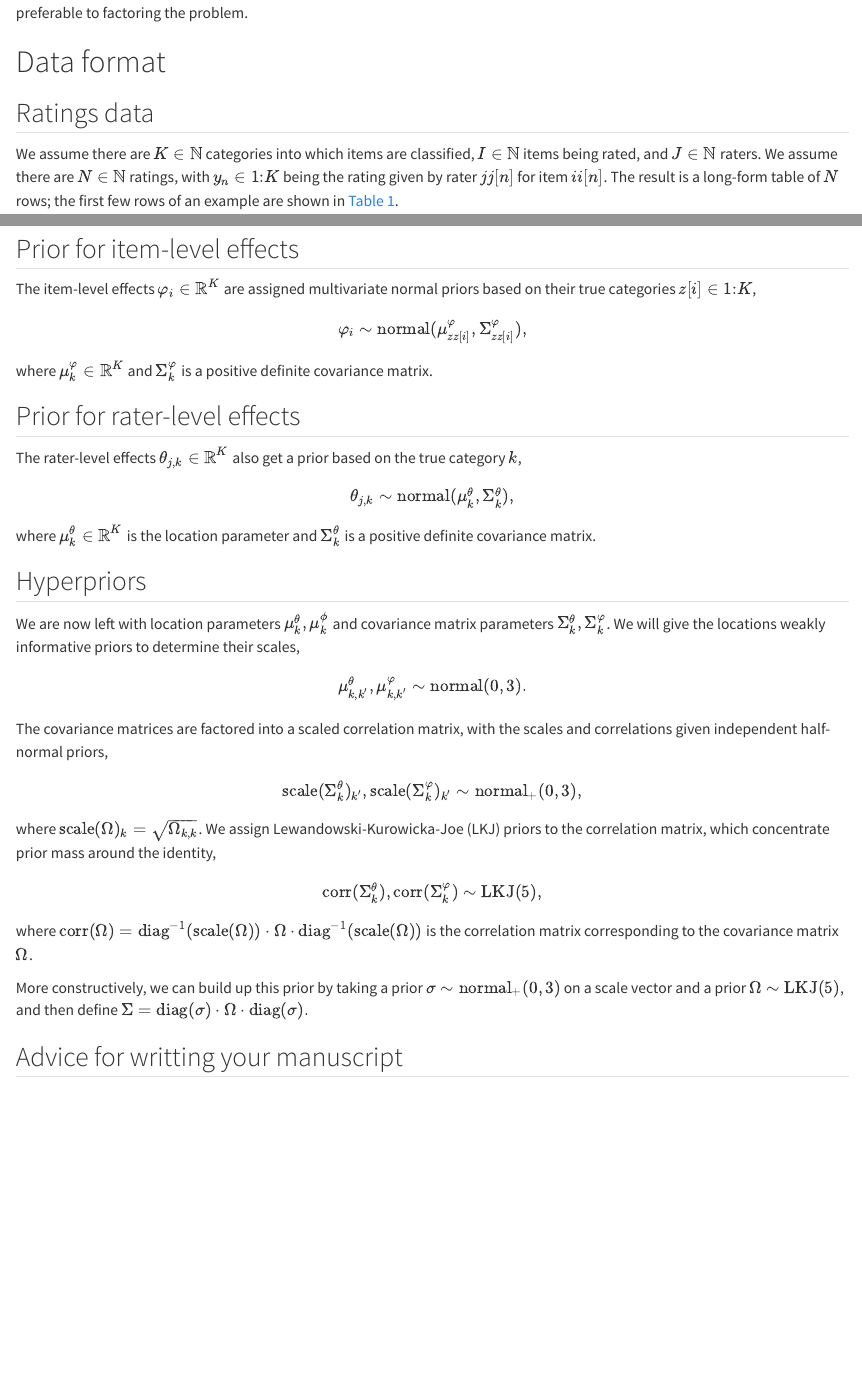
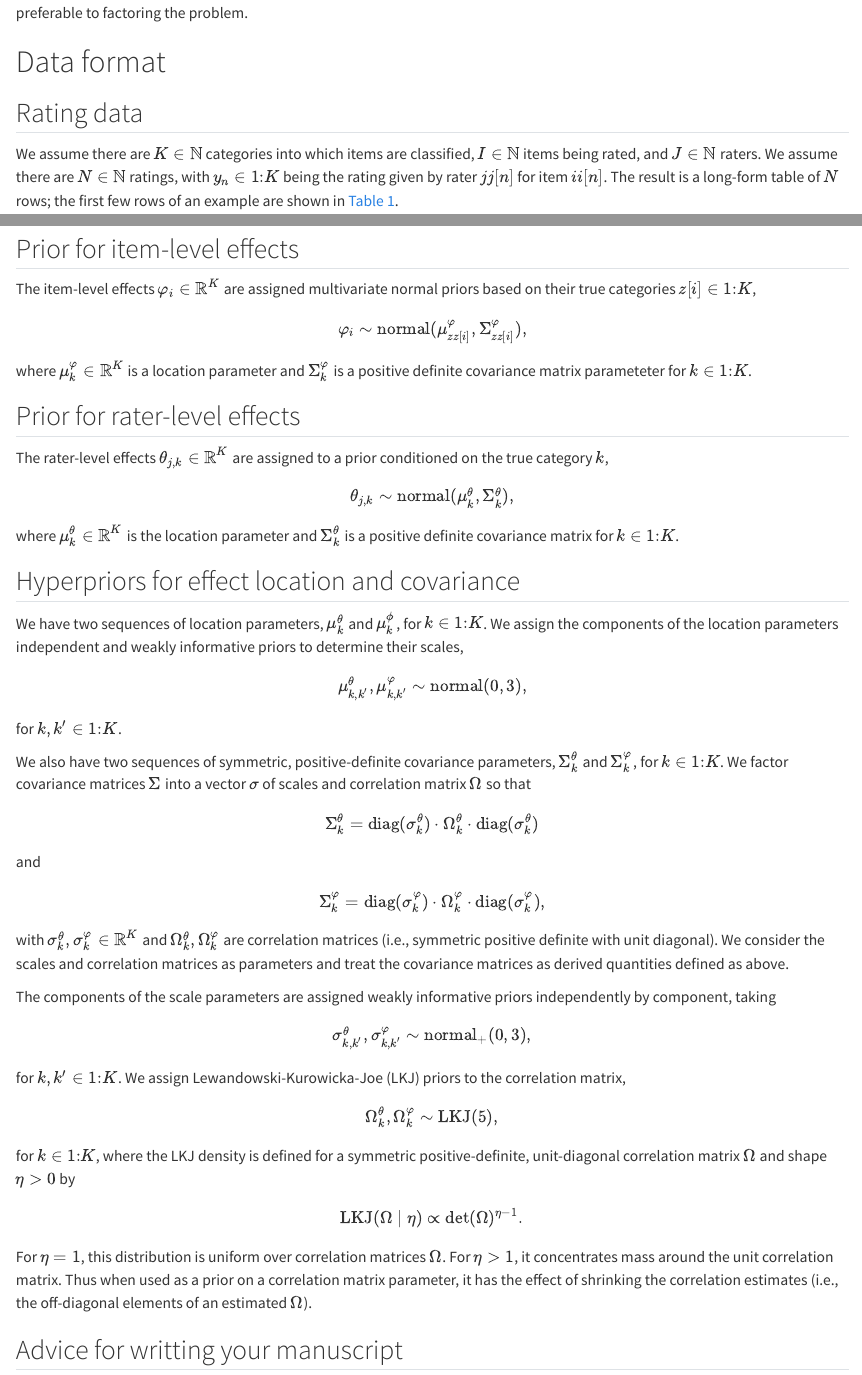
Before and after one commit to bob-carpenter/rater-difficulty-paper, a Quarto document (content.qmd): the page in a window 1100 px wide, from 1080 px down, and a second part further down, joined at a grey line. Rendered offline with R 4.5, knitr and Pandoc in place of Quarto, with nearby package versions; drawn as R Markdown's standard HTML page in place of the format the file asks for; code that draws random numbers runs with fixed seeds of ours.

Commit message:
fix prose

```diff
--- a/content.qmd
+++ b/content.qmd
@@ -19,7 +19,7 @@ description: |
   to be submitted to the journal *Computo*.
 abstract: >+
   We introduce a Bayesian model of categorical data rating and classification.  Rater effects capture raters' accuracy and bias and item-level effects capture the bias introduced by the items being classified such as difficulty.  We show that item-level effects are crucial for ensuring calibrated predictions.  We use multivariate priors to capture mean task accuracy, bias, and correlation among responses, which allows sharper and better calibrated predictions for new data raters as might be found in an ongoing data rating task with crowdsourcing.  Item-level predictors (aka features) can be used to jointly train a classifier, where no predictors results in a prevalence-only model. We show that training a classifier with a probabilistic data set regularizes estimates and improves the calibration of probabilistic classification.
-keywords: [data coding, Bayesian modeling, multivariate priors, classification, item difficulty]
+keywords: [data rating, Bayesian modeling, multivariate priors, classification, item difficulty]
 citation:
   type: article-journal
   container-title: "Computo"
@@ -54,7 +54,7 @@ Among the contributions of this paper are a new crowdsourcing and classifier tra
 
 # Data format
 
-## Ratings data
+## Rating data
 
 We assume there are $K \in \mathbb{N}$ categories into which items are classified, $I \in \mathbb{N}$ items being rated, and $J \in \mathbb{N}$ raters.  We assume there are $N \in \mathbb{N}$ ratings, with $y_n \in 1{:}K$ being the rating given by rater $jj[n]$ for item $ii[n]$. The result is a long-form table of $N$ rows; the first few rows of an example are shown in @tbl-data-format.\
 
@@ -120,37 +120,50 @@ The item-level effects $\varphi_i \in \mathbb{R}^K$ are assigned multivariate no
 $$
 \varphi_i \sim \textrm{normal}(\mu^\varphi_{zz[i]}, \Sigma^\varphi_{zz[i]}),
 $$
-where $\mu^\varphi_k \in \mathbb{R}^K$ and $\Sigma^{\varphi}_k$ is a positive definite covariance matrix.
+where $\mu^\varphi_k \in \mathbb{R}^K$ is a location parameter and $\Sigma^{\varphi}_k$ is a positive definite covariance matrix parameteter for $k \in 1{:}K$.
 
 ## Prior for rater-level effects
 
-The rater-level effects $\theta_{j, k} \in \mathbb{R}^K$ also get a prior based on the true category $k$,
+The rater-level effects $\theta_{j, k} \in \mathbb{R}^K$ are assigned to a prior conditioned on the true category $k$,
 $$
 \theta_{j, k}
 \sim \textrm{normal}(\mu^\theta_k, \Sigma^\theta_k),
 $$
-where $\mu^\theta_k \in \mathbb{R}^K$ is the location parameter and $\Sigma^\theta_k$ is a positive definite covariance matrix.
+where $\mu^\theta_k \in \mathbb{R}^K$ is the location parameter and $\Sigma^\theta_k$ is a positive definite covariance matrix for $k \in 1{:}K$.
 
 
-## Hyperpriors
+## Hyperpriors for effect location and covariance
 
-We are now left with location parameters $\mu^\theta_k, \mu^\phi_k$ and covariance matrix parameters $\Sigma^\theta_k, \Sigma^\varphi_k$.  We will give the locations weakly informative priors to determine their scales,
+We have two sequences of location parameters, $\mu^\theta_k$ and $\mu^\phi_k$, for $k \in 1{:}K$.  We assign the components of the location parameters independent and weakly informative priors to determine their scales,
 $$
-\mu^\theta_{k, k'}, \mu^\varphi_{k, k'} \sim \textrm{normal}(0, 3).
+\mu^\theta_{k, k'}, \mu^\varphi_{k, k'} \sim \textrm{normal}(0, 3),
 $$
-The covariance matrices are factored into a scaled correlation matrix, with the scales and correlations given independent half-normal priors,
+for $k, k' \in 1{:}K$.
+
+We also have two sequences of symmetric, positive-definite covariance parameters, $\Sigma^\theta_k$ and $\Sigma^\varphi_k$, for $k \in 1{:}K$. We factor covariance matrices $\Sigma$ into a vector $\sigma$ of scales and correlation matrix $\Omega$ so that
 $$
-\textrm{scale}(\Sigma^\theta_k)_{k'}, \textrm{scale}(\Sigma^\varphi_k)_{k'} \sim \textrm{normal}_+(0, 3),
+\Sigma^\theta_k = \textrm{diag}(\sigma^\theta_k) \cdot \Omega^\theta_k \cdot \textrm{diag}(\sigma^\theta_k)
 $$
-where $\textrm{scale}(\Omega)_k = \sqrt{\Omega_{k, k}}$.  We assign Lewandowski-Kurowicka-Joe (LKJ) priors to the correlation matrix, which concentrate prior mass around the identity,
+and
+$$
+\Sigma^\varphi_k = \textrm{diag}(\sigma^\varphi_k) \cdot \Omega^\varphi_k \cdot \textrm{diag}(\sigma^\varphi_k),
+$$
+with $\sigma^\theta_k, \sigma^\varphi_k \in \mathbb{R}^K$ and $\Omega^\theta_k, \Omega^\varphi_k$ are correlation matrices (i.e., symmetric positive definite with unit diagonal).  We consider the scales and correlation matrices as parameters and treat the covariance matrices as derived quantities defined as above.
+
+The components of the scale parameters are assigned weakly informative priors independently by component, taking
+$$
+\sigma^\theta_{k, k'}, \sigma^\varphi_{k, k'} \sim \textrm{normal}_+(0, 3),
+$$
+for $k, k' \in 1{:}K$.  We assign Lewandowski-Kurowicka-Joe (LKJ) priors to the correlation matrix,
 
 $$
-\textrm{corr}(\Sigma^\theta_k), \textrm{corr}(\Sigma^\varphi_k) \sim \textrm{LKJ}(5),
+\Omega^\theta_k, \Omega^\varphi_k \sim \textrm{LKJ}(5),
 $$
-where $\textrm{corr}(\Omega) = \textrm{diag}^{-1}(\textrm{scale}(\Omega)) \cdot \Omega \cdot \textrm{diag}^{-1}(\textrm{scale}(\Omega))$ is the correlation matrix corresponding to the covariance matrix $\Omega$.
-
-More constructively, we can build up this prior by taking a prior $\sigma \sim \textrm{normal}_+(0, 3)$ on a scale vector and a prior $\Omega \sim \textrm{LKJ}(5)$, and then define $\Sigma = \textrm{diag}(\sigma) \cdot \Omega \cdot \textrm{diag}(\sigma).$
-
+for $k \in 1{:}K$, where the LKJ density is defined for a symmetric positive-definite, unit-diagonal correlation matrix $\Omega$ and shape $\eta > 0$ by
+$$
+\textrm{LKJ}(\Omega \mid \eta) \propto \textrm{det}(\Omega)^{\eta - 1}.
+$$
+For $\eta = 1$, this distribution is uniform over correlation matrices $\Omega$.  For $\eta > 1$, it concentrates mass around the unit correlation matrix. Thus when used as a prior on a correlation matrix parameter, it has the effect of shrinking the correlation estimates (i.e., the off-diagonal elements of an estimated $\Omega$).
 
 
 ## Advice for writting your manuscript
```
Also changed, not shown: content.qmd (2 more changed lines).
